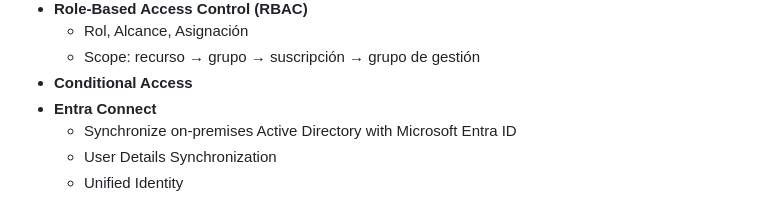
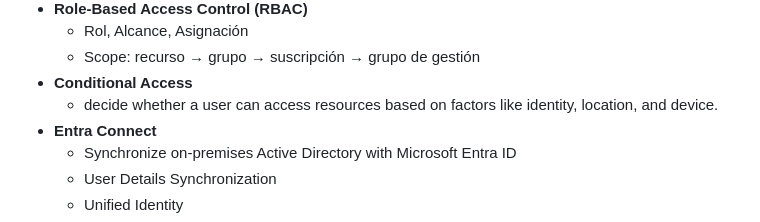
Before and after one commit to dotJManuel/AZ-900-map, a Markdown page: AZ-900 Azure Fundamentals.mm.md, the part around the change. Rendered like a GitHub page.

Commit message:
add Conditional Access definition

```diff
--- a/AZ-900 Azure Fundamentals.mm.md
+++ b/AZ-900 Azure Fundamentals.mm.md
@@ -320,6 +320,7 @@ markmap:
   - Rol, Alcance, Asignación
   - Scope: recurso → grupo → suscripción → grupo de gestión
 - **Conditional Access**
+  - decide whether a user can access resources based on factors like identity, location, and device.
 - **Entra Connect**
   - Synchronize on-premises Active Directory with Microsoft Entra ID
   - User Details Synchronization
```
